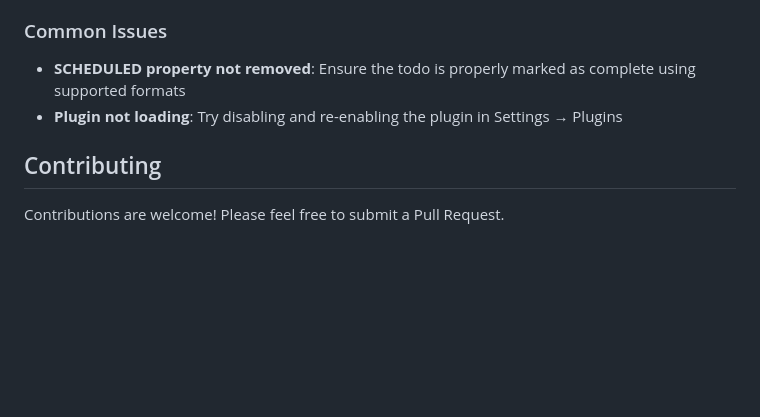
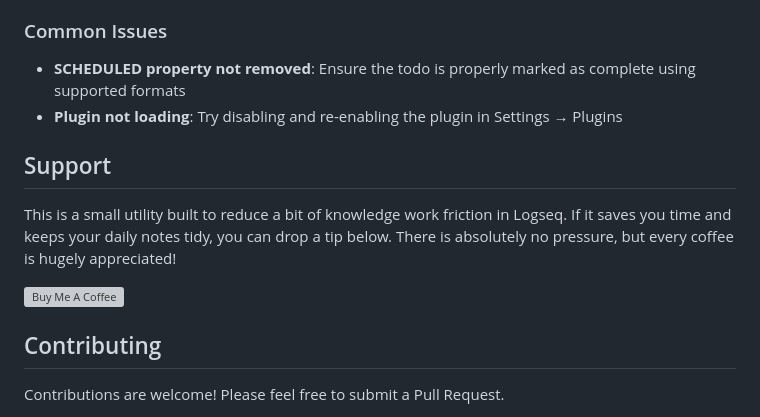
Before and after one commit to twaugh/logseq-plugin-task-unschedule, a Markdown page: README.md, the part around the change. GitHub-like rendering; blank space fills up the shorter version; grey boxes are pictures that could not be loaded.

Commit message:
Add BMAC link to README

```diff
--- a/README.md
+++ b/README.md
@@ -142,6 +142,18 @@ The plugin works out-of-the-box with no configuration required. It automatically
 - **SCHEDULED property not removed**: Ensure the todo is properly marked as complete using supported formats
 - **Plugin not loading**: Try disabling and re-enabling the plugin in Settings → Plugins
 
+## Support
+
+This is a small utility built to reduce a bit of knowledge work friction in
+Logseq. If it saves you time and keeps your daily notes tidy, you can drop
+a tip below. There is absolutely no pressure, but every coffee is hugely
+appreciated!
+
+<a href="https://www.buymeacoffee.com/twaugh" target="_blank"><img
+ src="https://cdn.buymeacoffee.com/buttons/v2/default-yellow.png"
+ alt="Buy Me A Coffee"
+ style="height: 60px !important;width: 217px !important;" ></a>
+
 ## Contributing
 
 Contributions are welcome! Please feel free to submit a Pull Request.
```
